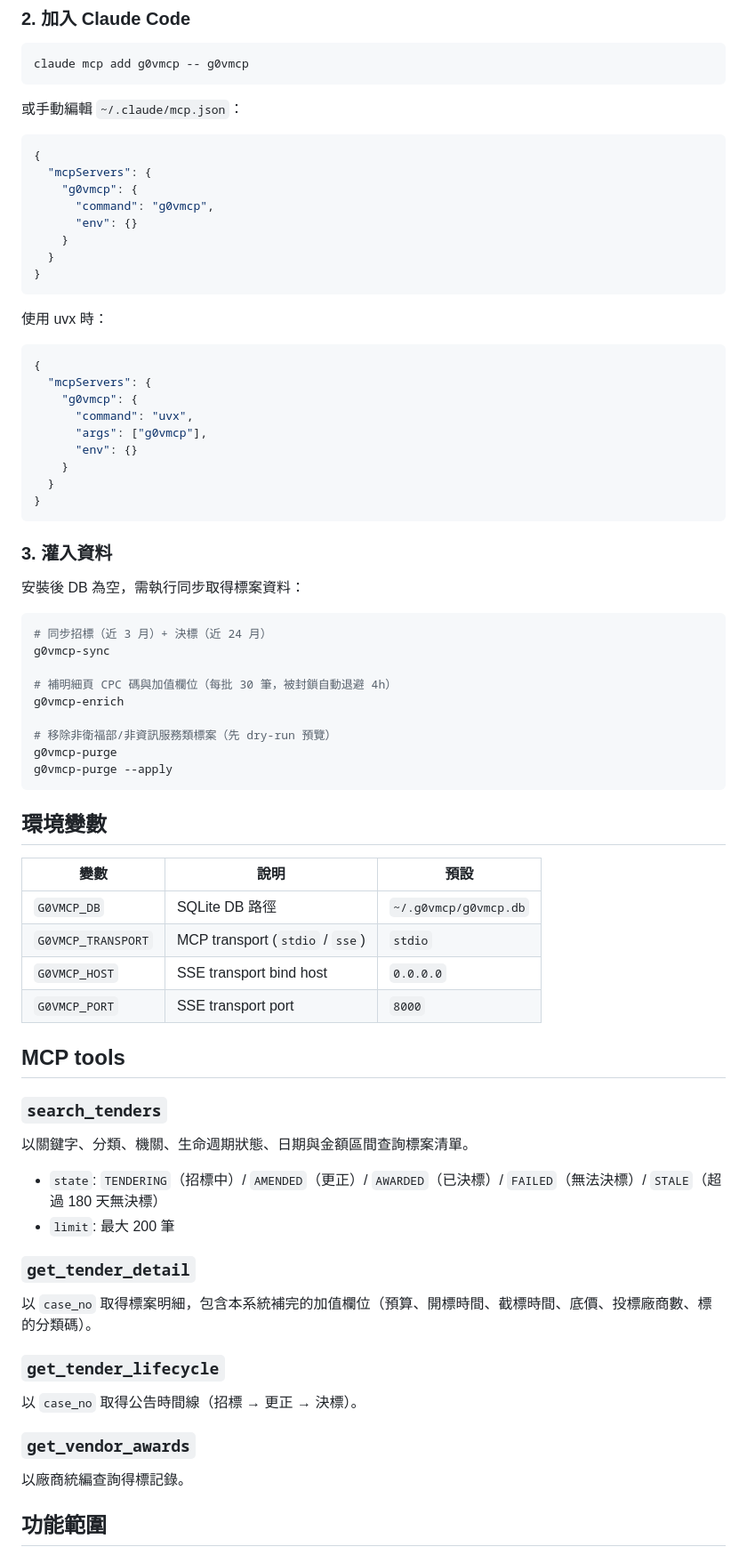
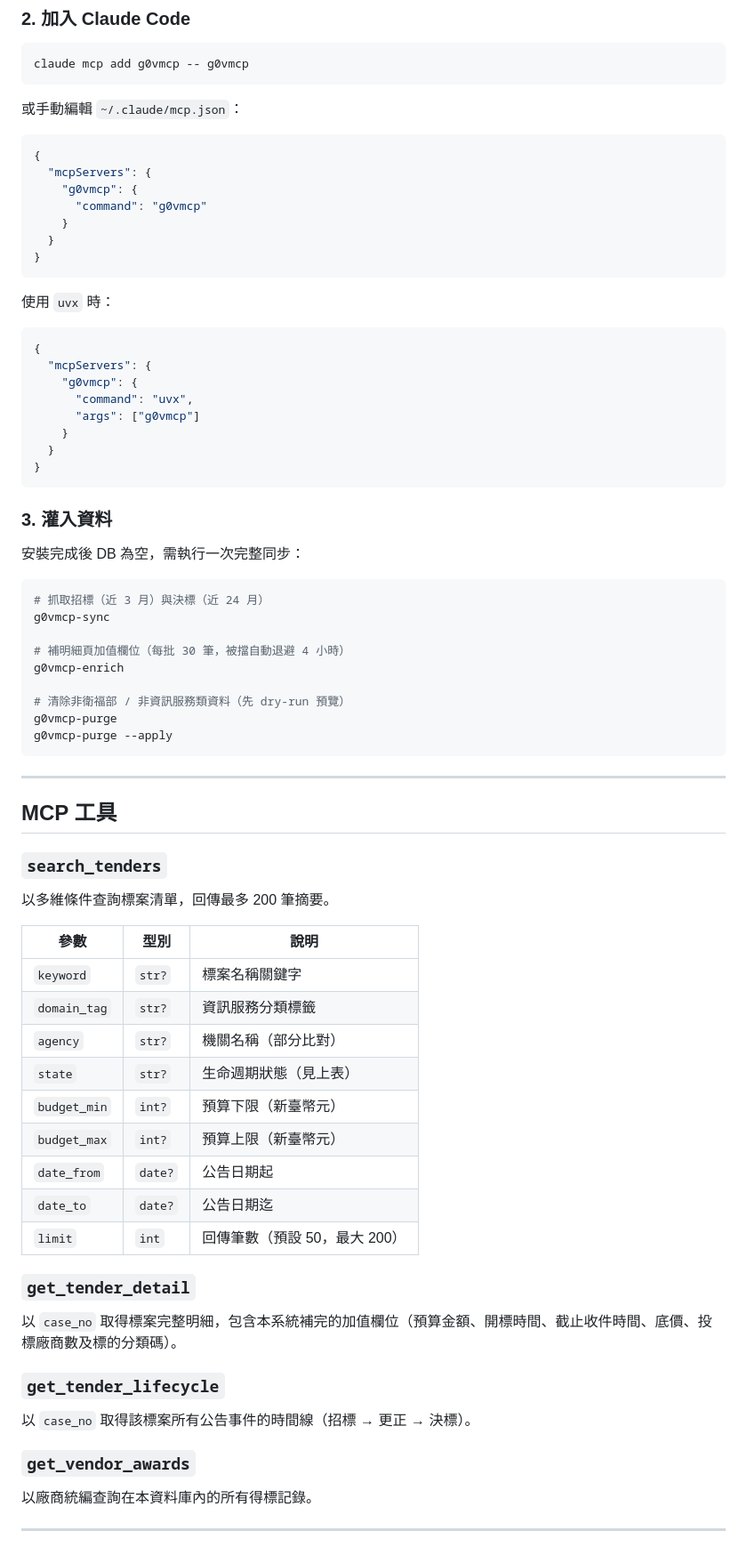
Before and after one commit to trionnemesis/g0VMCP, a Markdown page: README.md, the part around one of its changes. Shown at 89% size. GitHub-like rendering.

````diff
--- a/README.md
+++ b/README.md
@@ -31,22 +83,20 @@ claude mcp add g0vmcp -- g0vmcp
 {
   "mcpServers": {
     "g0vmcp": {
-      "command": "g0vmcp",
-      "env": {}
+      "command": "g0vmcp"
     }
   }
 }
 ```
 
-使用 uvx 時：
+使用 `uvx` 時：
 
 ```json
 {
   "mcpServers": {
     "g0vmcp": {
       "command": "uvx",
-      "args": ["g0vmcp"],
-      "env": {}
+      "args": ["g0vmcp"]
     }
   }
 }
@@ -54,49 +104,51 @@ claude mcp add g0vmcp -- g0vmcp
 
 ### 3. 灌入資料
 
-安裝後 DB 為空，需執行同步取得標案資料：
+安裝完成後 DB 為空，需執行一次完整同步：
 
 ```bash
-# 同步招標（近 3 月）+ 決標（近 24 月）
+# 抓取招標（近 3 月）與決標（近 24 月）
 g0vmcp-sync
 
-# 補明細頁 CPC 碼與加值欄位（每批 30 筆，被封鎖自動退避 4h）
+# 補明細頁加值欄位（每批 30 筆，被擋自動退避 4 小時）
 g0vmcp-enrich
 
-# 移除非衛福部/非資訊服務類標案（先 dry-run 預覽）
+# 清除非衛福部 / 非資訊服務類資料（先 dry-run 預覽）
 g0vmcp-purge
 g0vmcp-purge --apply
 ```
 
-## 環境變數
+---
 
-| 變數 | 說明 | 預設 |
-|------|------|------|
-| `G0VMCP_DB` | SQLite DB 路徑 | `~/.g0vmcp/g0vmcp.db` |
-| `G0VMCP_TRANSPORT` | MCP transport (`stdio` / `sse`) | `stdio` |
-| `G0VMCP_HOST` | SSE transport bind host | `0.0.0.0` |
-| `G0VMCP_PORT` | SSE transport port | `8000` |
-
-## MCP tools
+## MCP 工具
 
 ### `search_tenders`
 
-以關鍵字、分類、機關、生命週期狀態、日期與金額區間查詢標案清單。
+以多維條件查詢標案清單，回傳最多 200 筆摘要。
 
-- `state`: `TENDERING`（招標中）/ `AMENDED`（更正）/ `AWARDED`（已決標）/ `FAILED`（無法決標）/ `STALE`（超過 180 天無決標）
-- `limit`: 最大 200 筆
+| 參數 | 型別 | 說明 |
+|------|------|------|
+| `keyword` | `str?` | 標案名稱關鍵字 |
+| `domain_tag` | `str?` | 資訊服務分類標籤 |
+| `agency` | `str?` | 機關名稱（部分比對） |
+| `state` | `str?` | 生命週期狀態（見上表） |
+| `budget_min` | `int?` | 預算下限（新臺幣元） |
+| `budget_max` | `int?` | 預算上限（新臺幣元） |
+| `date_from` | `date?` | 公告日期起 |
+| `date_to` | `date?` | 公告日期迄 |
+| `limit` | `int` | 回傳筆數（預設 50，最大 200） |
 
 ### `get_tender_detail`
 
-以 `case_no` 取得標案明細，包含本系統補完的加值欄位（預算、開標時間、截標時間、底價、投標廠商數、標的分類碼）。
+以 `case_no` 取得標案完整明細，包含本系統補完的加值欄位（預算金額、開標時間、截止收件時間、底價、投標廠商數及標的分類碼）。
 
 ### `get_tender_lifecycle`
 
-以 `case_no` 取得公告時間線（招標 → 更正 → 決標）。
+以 `case_no` 取得該標案所有公告事件的時間線（招標 → 更正 → 決標）。
 
 ### `get_vendor_awards`
 
-以廠商統編查詢得標記錄。
+以廠商統編查詢在本資料庫內的所有得標記錄。
 
-## 功能範圍
+---
 
````
Also changed, not shown: other parts of README.md (+163 -34 lines).
